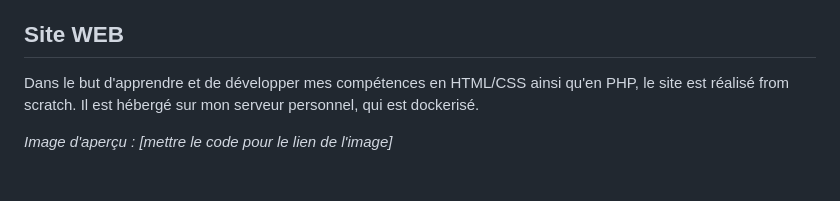
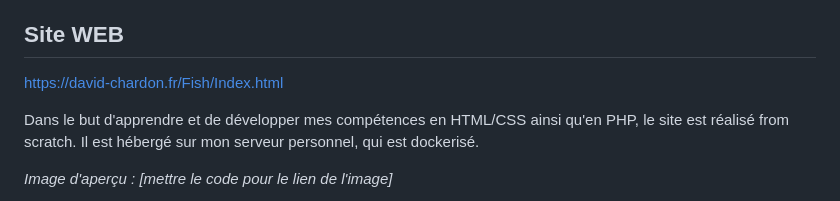
Before and after one commit to ASyhnes/FishLegion, a Markdown page: docs/Readme.md, the part around the change. Drawn GitHub-style; blank space fills up the shorter version.

```diff
--- a/docs/Readme.md
+++ b/docs/Readme.md
@@ -17,6 +17,8 @@ Aujourd'hui, le projet a évolué sous le format de jeux NFT, me permettant de t
 - Travailler mon organisation pour les projets d'envergure (méthode Agile, méthode Kanban...)
 
 ## Site WEB
+
+https://david-chardon.fr/Fish/Index.html
 
 Dans le but d'apprendre et de développer mes compétences en HTML/CSS ainsi qu'en PHP, le site est réalisé from scratch. Il est hébergé sur mon serveur personnel, qui est dockerisé.
 
```
